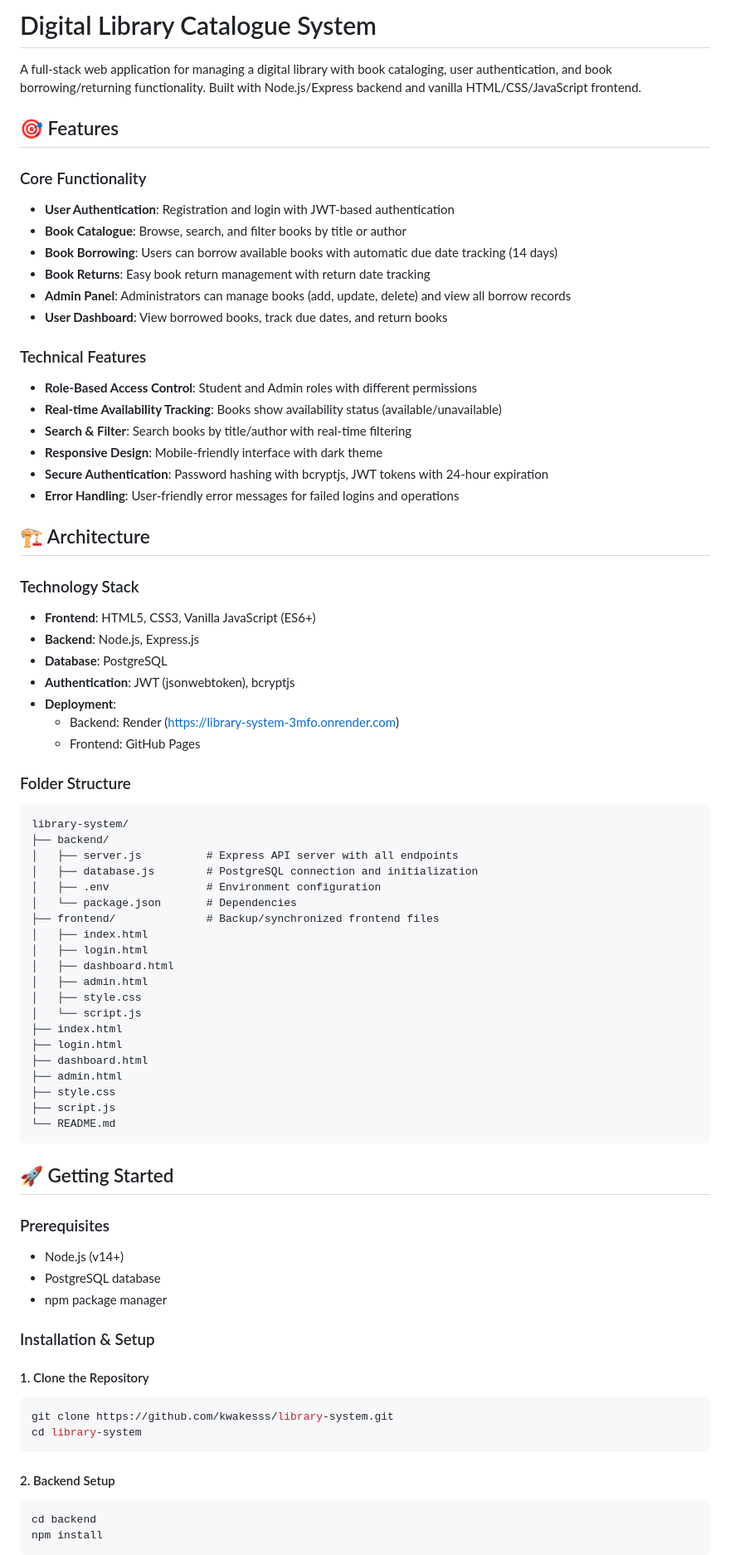
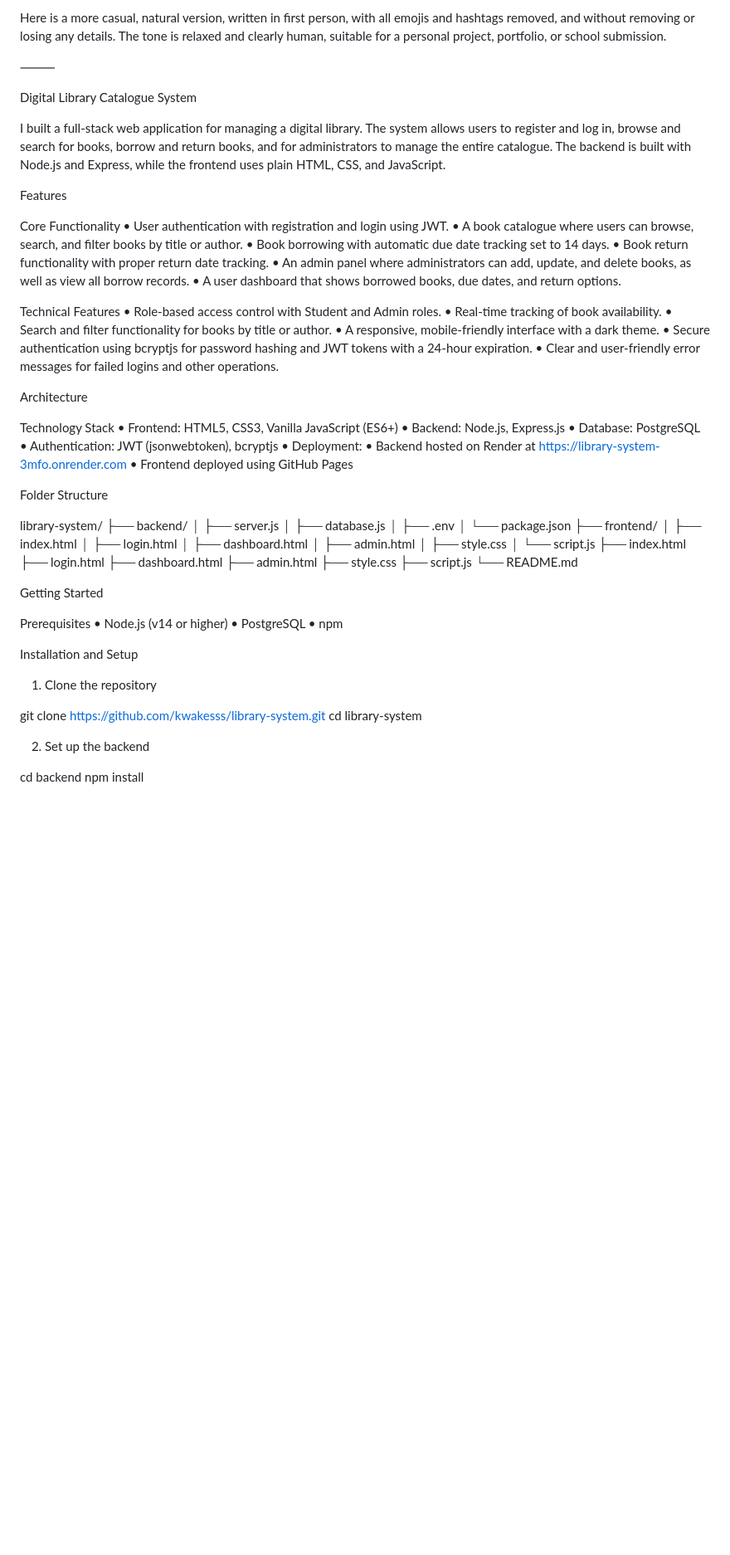
Before and after one commit to kwakesss/library-system, a Markdown page: README.md, the part around one of its changes. Shown at 83% size. Rendered like a GitHub page; blank space fills up the shorter version.

````diff
--- a/README.md
+++ b/README.md
@@ -1,45 +1,49 @@
-# Digital Library Catalogue System
+Here is a more casual, natural version, written in first person, with all emojis and hashtags removed, and without removing or losing any details. The tone is relaxed and clearly human, suitable for a personal project, portfolio, or school submission.
 
-A full-stack web application for managing a digital library with book cataloging, user authentication, and book borrowing/returning functionality. Built with Node.js/Express backend and vanilla HTML/CSS/JavaScript frontend.
+⸻
 
-## 🎯 Features
+Digital Library Catalogue System
 
-### Core Functionality
-- **User Authentication**: Registration and login with JWT-based authentication
-- **Book Catalogue**: Browse, search, and filter books by title or author
-- **Book Borrowing**: Users can borrow available books with automatic due date tracking (14 days)
-- **Book Returns**: Easy book return management with return date tracking
-- **Admin Panel**: Administrators can manage books (add, update, delete) and view all borrow records
-- **User Dashboard**: View borrowed books, track due dates, and return books
+I built a full-stack web application for managing a digital library. The system allows users to register and log in, browse and search for books, borrow and return books, and for administrators to manage the entire catalogue. The backend is built with Node.js and Express, while the frontend uses plain HTML, CSS, and JavaScript.
 
-### Technical Features
-- **Role-Based Access Control**: Student and Admin roles with different permissions
-- **Real-time Availability Tracking**: Books show availability status (available/unavailable)
-- **Search & Filter**: Search books by title/author with real-time filtering
-- **Responsive Design**: Mobile-friendly interface with dark theme
-- **Secure Authentication**: Password hashing with bcryptjs, JWT tokens with 24-hour expiration
-- **Error Handling**: User-friendly error messages for failed logins and operations
+Features
 
-## 🏗️ Architecture
+Core Functionality
+	•	User authentication with registration and login using JWT.
+	•	A book catalogue where users can browse, search, and filter books by title or author.
+	•	Book borrowing with automatic due date tracking set to 14 days.
+	•	Book return functionality with proper return date tracking.
+	•	An admin panel where administrators can add, update, and delete books, as well as view all borrow records.
+	•	A user dashboard that shows borrowed books, due dates, and return options.
 
-### Technology Stack
-- **Frontend**: HTML5, CSS3, Vanilla JavaScript (ES6+)
-- **Backend**: Node.js, Express.js
-- **Database**: PostgreSQL
-- **Authentication**: JWT (jsonwebtoken), bcryptjs
-- **Deployment**:
-  - Backend: Render (https://library-system-3mfo.onrender.com)
-  - Frontend: GitHub Pages
+Technical Features
+	•	Role-based access control with Student and Admin roles.
+	•	Real-time tracking of book availability.
+	•	Search and filter functionality for books by title or author.
+	•	A responsive, mobile-friendly interface with a dark theme.
+	•	Secure authentication using bcryptjs for password hashing and JWT tokens with a 24-hour expiration.
+	•	Clear and user-friendly error messages for failed logins and other operations.
 
-### Folder Structure
-```
+Architecture
+
+Technology Stack
+	•	Frontend: HTML5, CSS3, Vanilla JavaScript (ES6+)
+	•	Backend: Node.js, Express.js
+	•	Database: PostgreSQL
+	•	Authentication: JWT (jsonwebtoken), bcryptjs
+	•	Deployment:
+	•	Backend hosted on Render at https://library-system-3mfo.onrender.com
+	•	Frontend deployed using GitHub Pages
+
+Folder Structure
+
 library-system/
 ├── backend/
-│   ├── server.js          # Express API server with all endpoints
-│   ├── database.js        # PostgreSQL connection and initialization
-│   ├── .env               # Environment configuration
-│   └── package.json       # Dependencies
-├── frontend/              # Backup/synchronized frontend files
+│   ├── server.js
+│   ├── database.js
+│   ├── .env
+│   └── package.json
+├── frontend/
 │   ├── index.html
 │   ├── login.html
 │   ├── dashboard.html
@@ -53,26 +57,23 @@ library-system/
 ├── style.css
 ├── script.js
 └── README.md
-```
 
-## 🚀 Getting Started
+Getting Started
 
-### Prerequisites
-- Node.js (v14+)
-- PostgreSQL database
-- npm package manager
+Prerequisites
+	•	Node.js (v14 or higher)
+	•	PostgreSQL
+	•	npm
 
-### Installation & Setup
+Installation and Setup
 
-#### 1. Clone the Repository
-```bash
+1. Clone the repository
+
 git clone https://github.com/kwakesss/library-system.git
 cd library-system
-```
 
-#### 2. Backend Setup
-```bash
+2. Set up the backend
+
 cd backend
 npm install
-```
 
````
Also changed, not shown: other parts of README.md (+86 -98 lines).
